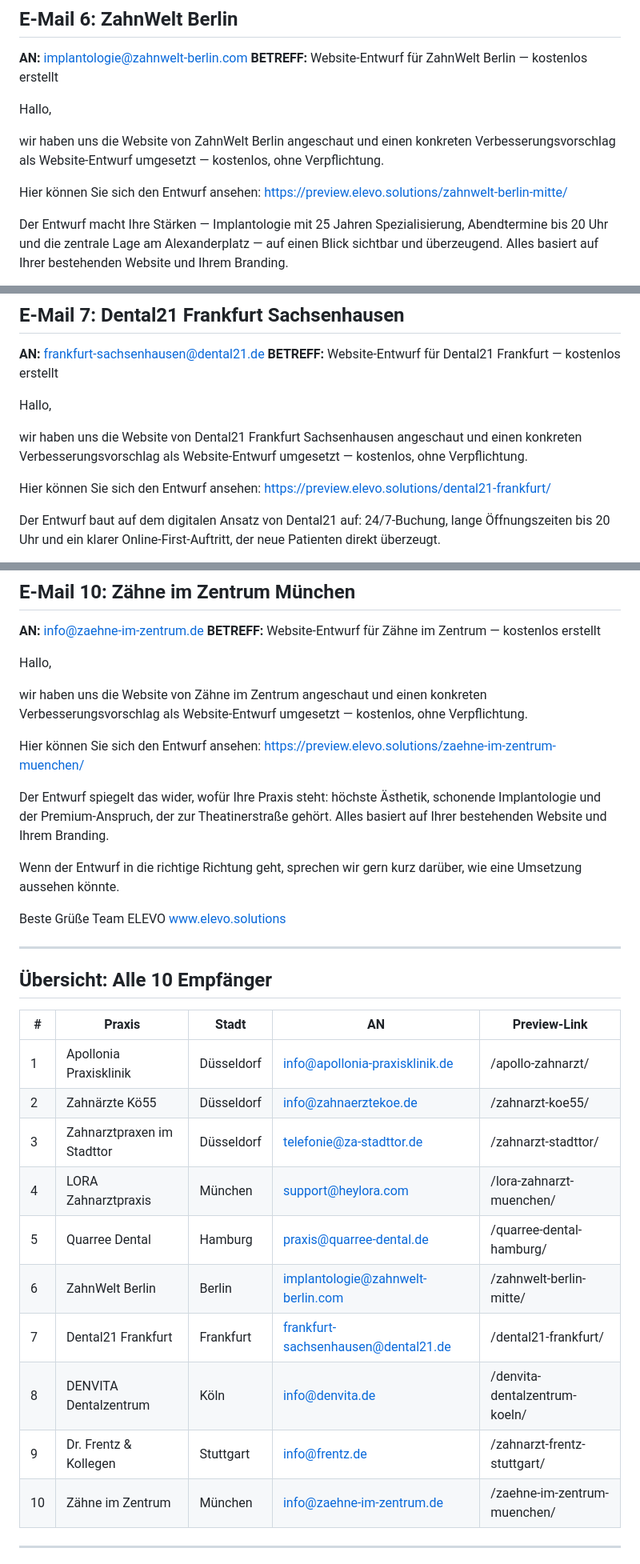
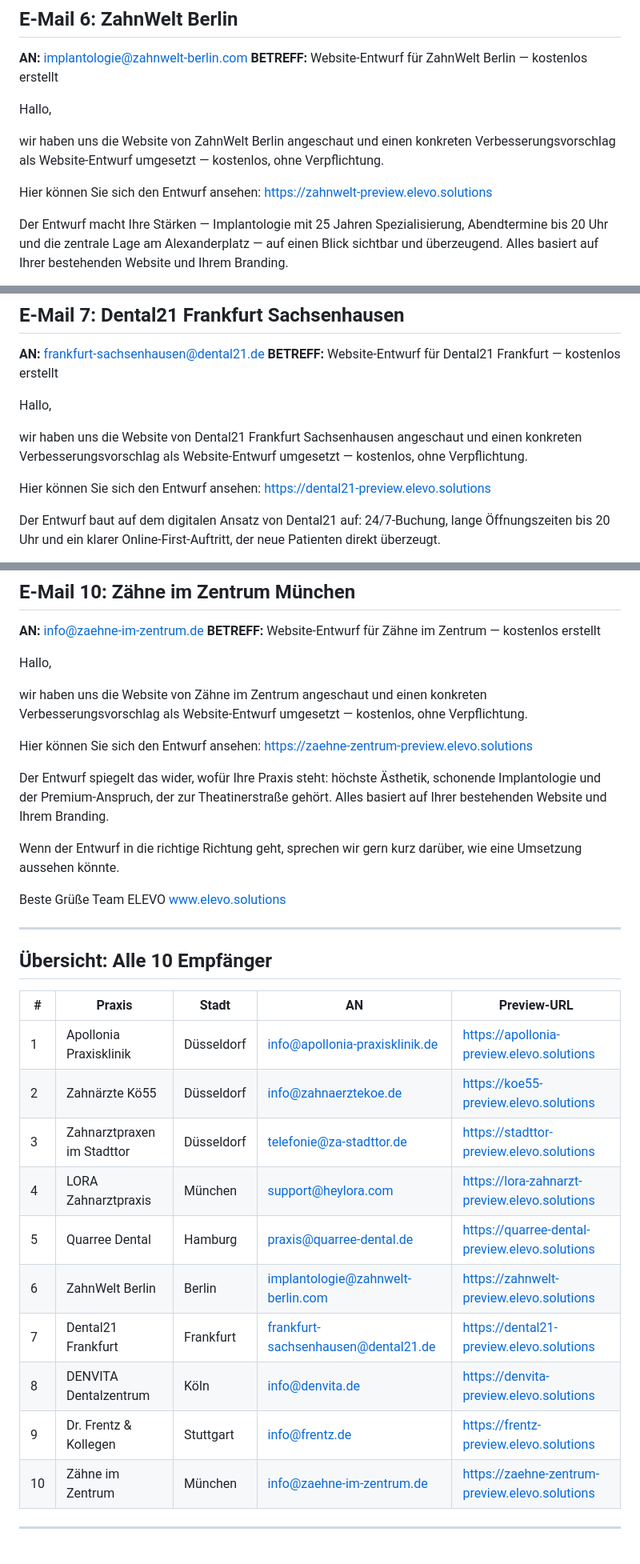
Before and after one commit to elevo-business/elevo-previews, a Markdown page: scripts/zahnarzt_outreach_10_final.md, 3 parts joined by grey strips. Shown at 80% size. Drawn GitHub-style.

```diff
--- a/scripts/zahnarzt_outreach_10_final.md
+++ b/scripts/zahnarzt_outreach_10_final.md
@@ -124,7 +124,7 @@ Hallo,
 wir haben uns die Website von ZahnWelt Berlin angeschaut und einen konkreten Verbesserungsvorschlag als Website-Entwurf umgesetzt — kostenlos, ohne Verpflichtung.
 
 Hier können Sie sich den Entwurf ansehen:
-https://preview.elevo.solutions/zahnwelt-berlin-mitte/
+https://zahnwelt-preview.elevo.solutions
 
 Der Entwurf macht Ihre Stärken — Implantologie mit 25 Jahren Spezialisierung, Abendtermine bis 20 Uhr und die zentrale Lage am Alexanderplatz — auf einen Blick sichtbar und überzeugend. Alles basiert auf Ihrer bestehenden Website und Ihrem Branding.
 
@@ -146,7 +146,7 @@ Hallo,
 wir haben uns die Website von Dental21 Frankfurt Sachsenhausen angeschaut und einen konkreten Verbesserungsvorschlag als Website-Entwurf umgesetzt — kostenlos, ohne Verpflichtung.
 
 Hier können Sie sich den Entwurf ansehen:
-https://preview.elevo.solutions/dental21-frankfurt/
+https://dental21-preview.elevo.solutions
 
 Der Entwurf baut auf dem digitalen Ansatz von Dental21 auf: 24/7-Buchung, lange Öffnungszeiten bis 20 Uhr und ein klarer Online-First-Auftritt, der neue Patienten direkt überzeugt.
 
@@ -212,7 +212,7 @@ Hallo,
 wir haben uns die Website von Zähne im Zentrum angeschaut und einen konkreten Verbesserungsvorschlag als Website-Entwurf umgesetzt — kostenlos, ohne Verpflichtung.
 
 Hier können Sie sich den Entwurf ansehen:
-https://preview.elevo.solutions/zaehne-im-zentrum-muenchen/
+https://zaehne-zentrum-preview.elevo.solutions
 
 Der Entwurf spiegelt das wider, wofür Ihre Praxis steht: höchste Ästhetik, schonende Implantologie und der Premium-Anspruch, der zur Theatinerstraße gehört. Alles basiert auf Ihrer bestehenden Website und Ihrem Branding.
 
@@ -226,18 +226,18 @@ www.elevo.solutions
 
 ## Übersicht: Alle 10 Empfänger
 
-| # | Praxis | Stadt | AN | Preview-Link |
-|---|--------|-------|----|--------------|
-| 1 | Apollonia Praxisklinik | Düsseldorf | info@apollonia-praxisklinik.de | /apollo-zahnarzt/ |
-| 2 | Zahnärzte Kö55 | Düsseldorf | info@zahnaerztekoe.de | /zahnarzt-koe55/ |
-| 3 | Zahnarztpraxen im Stadttor | Düsseldorf | telefonie@za-stadttor.de | /zahnarzt-stadttor/ |
-| 4 | LORA Zahnarztpraxis | München | support@heylora.com | /lora-zahnarzt-muenchen/ |
-| 5 | Quarree Dental | Hamburg | praxis@quarree-dental.de | /quarree-dental-hamburg/ |
-| 6 | ZahnWelt Berlin | Berlin | implantologie@zahnwelt-berlin.com | /zahnwelt-berlin-mitte/ |
-| 7 | Dental21 Frankfurt | Frankfurt | frankfurt-sachsenhausen@dental21.de | /dental21-frankfurt/ |
-| 8 | DENVITA Dentalzentrum | Köln | info@denvita.de | /denvita-dentalzentrum-koeln/ |
-| 9 | Dr. Frentz & Kollegen | Stuttgart | info@frentz.de | /zahnarzt-frentz-stuttgart/ |
-| 10 | Zähne im Zentrum | München | info@zaehne-im-zentrum.de | /zaehne-im-zentrum-muenchen/ |
+| # | Praxis | Stadt | AN | Preview-URL |
+|---|--------|-------|----|------------|
+| 1 | Apollonia Praxisklinik | Düsseldorf | info@apollonia-praxisklinik.de | https://apollonia-preview.elevo.solutions |
+| 2 | Zahnärzte Kö55 | Düsseldorf | info@zahnaerztekoe.de | https://koe55-preview.elevo.solutions |
+| 3 | Zahnarztpraxen im Stadttor | Düsseldorf | telefonie@za-stadttor.de | https://stadttor-preview.elevo.solutions |
+| 4 | LORA Zahnarztpraxis | München | support@heylora.com | https://lora-zahnarzt-preview.elevo.solutions |
+| 5 | Quarree Dental | Hamburg | praxis@quarree-dental.de | https://quarree-dental-preview.elevo.solutions |
+| 6 | ZahnWelt Berlin | Berlin | implantologie@zahnwelt-berlin.com | https://zahnwelt-preview.elevo.solutions |
+| 7 | Dental21 Frankfurt | Frankfurt | frankfurt-sachsenhausen@dental21.de | https://dental21-preview.elevo.solutions |
+| 8 | DENVITA Dentalzentrum | Köln | info@denvita.de | https://denvita-preview.elevo.solutions |
+| 9 | Dr. Frentz & Kollegen | Stuttgart | info@frentz.de | https://frentz-preview.elevo.solutions |
+| 10 | Zähne im Zentrum | München | info@zaehne-im-zentrum.de | https://zaehne-zentrum-preview.elevo.solutions |
 
 ---
 
```
Also changed, not shown: other parts of scripts/zahnarzt_outreach_10_final.md (+39 -8 lines), scripts/zahnarzt_outreach_ready.md (added, +84 -0 lines).
